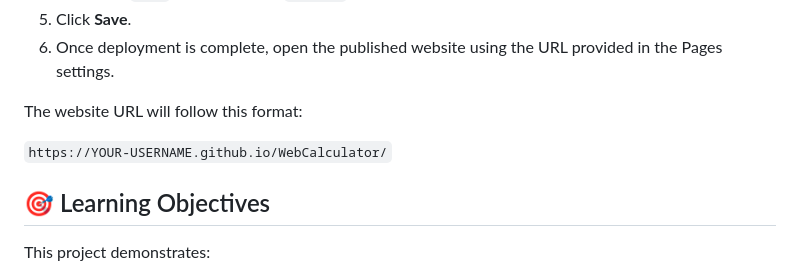
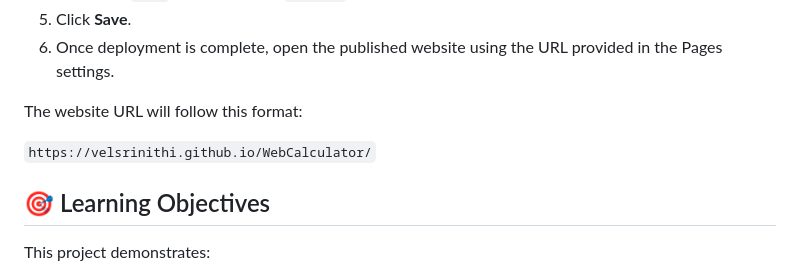
Before and after one commit to velsrinithi/WebCalculator, a Markdown page: README.md, the part around the change. GitHub-like rendering.

```diff
--- a/README.md
+++ b/README.md
@@ -93,7 +93,7 @@ The application can be hosted for free using GitHub Pages.
 
 The website URL will follow this format:
 
-`https://YOUR-USERNAME.github.io/WebCalculator/`
+`https://velsrinithi.github.io/WebCalculator/`
 
 ## 🎯 Learning Objectives
 
```
